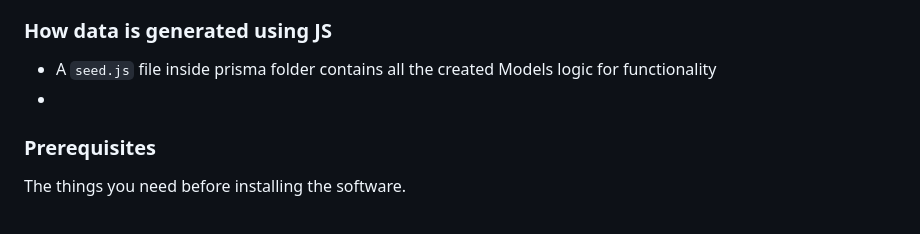
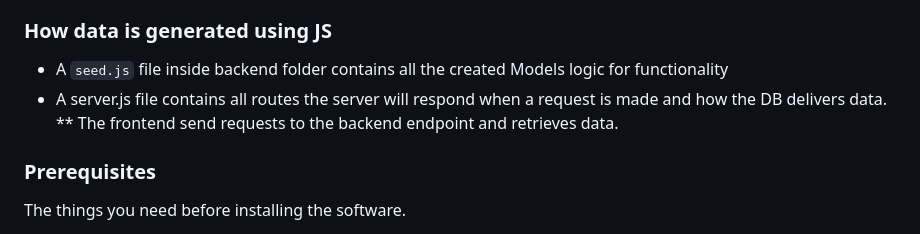
Before and after one commit to tokslaw7/Tokslaw_FullStack_with_prismaDB, a Markdown page: README.md, the part around the change. Rendered like a GitHub page.

```diff
--- a/README.md
+++ b/README.md
@@ -60,8 +60,9 @@ Three Models created:
 
 
 ### How data is generated using JS
-- A `seed.js` file inside prisma folder contains all the created Models logic for functionality
--
+- A `seed.js` file inside backend folder contains all the created Models logic for functionality
+- A server.js file contains all routes the server will respond when a request is made and how the DB delivers data.
+** The frontend send requests to the backend endpoint and retrieves data.
 
 
 ### Prerequisites
```
